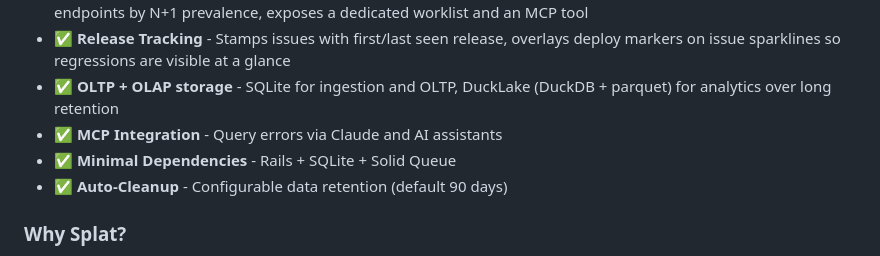
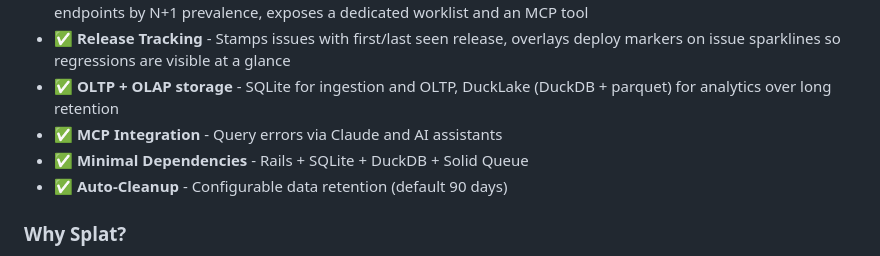
Before and after one commit to dkam/splat, a Markdown page: README.md, the part around the change. Rendered like a GitHub page.

Commit message:
Add DuckDB to the Minimal Dependencies line in README
Co-Authored-By: Claude Opus 4.7 (1M context) <noreply@anthropic.com>

```diff
--- a/README.md
+++ b/README.md
@@ -29,7 +29,7 @@ If you're looking for other Sentry clones, take a look at Glitchtip, Bugsink & T
 - ✅ **Release Tracking** - Stamps issues with first/last seen release, overlays deploy markers on issue sparklines so regressions are visible at a glance
 - ✅ **OLTP + OLAP storage** - SQLite for ingestion and OLTP, DuckLake (DuckDB + parquet) for analytics over long retention
 - ✅ **MCP Integration** - Query errors via Claude and AI assistants
-- ✅ **Minimal Dependencies** - Rails + SQLite + Solid Queue
+- ✅ **Minimal Dependencies** - Rails + SQLite + DuckDB + Solid Queue
 - ✅ **Auto-Cleanup** - Configurable data retention (default 90 days)
 
 ### Why Splat?
```
